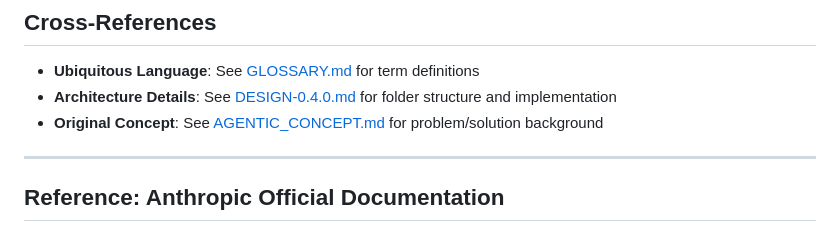
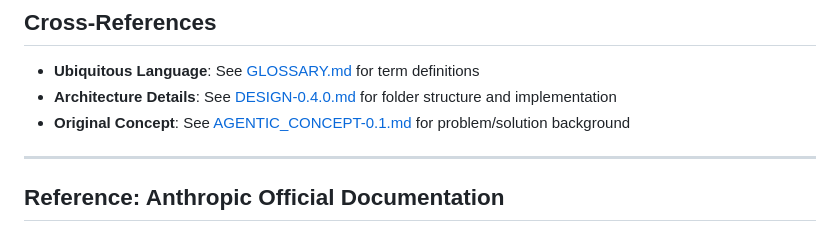
Before and after one commit to memorysaver/looplia-core, a Markdown page: docs/AGENTIC_CONCEPT-0.2.md, the part around the change. Rendered like a GitHub page.

```diff
--- a/docs/AGENTIC_CONCEPT-0.2.md
+++ b/docs/AGENTIC_CONCEPT-0.2.md
@@ -715,7 +715,7 @@ Agent:
 
 - **Ubiquitous Language**: See [GLOSSARY.md](./GLOSSARY.md) for term definitions
 - **Architecture Details**: See [DESIGN-0.4.0.md](./DESIGN-0.4.0.md) for folder structure and implementation
-- **Original Concept**: See [AGENTIC_CONCEPT.md](./AGENTIC_CONCEPT.md) for problem/solution background
+- **Original Concept**: See [AGENTIC_CONCEPT-0.1.md](./AGENTIC_CONCEPT-0.1.md) for problem/solution background
 
 ---
 
```
Also changed, not shown: docs/AGENTIC_CONCEPT-0.1.md (renamed from docs/AGENTIC_CONCEPT.md, +1 -1 lines), docs/DESIGN-0.3.0.md (renamed from docs/DESIGN-0.3.md).
